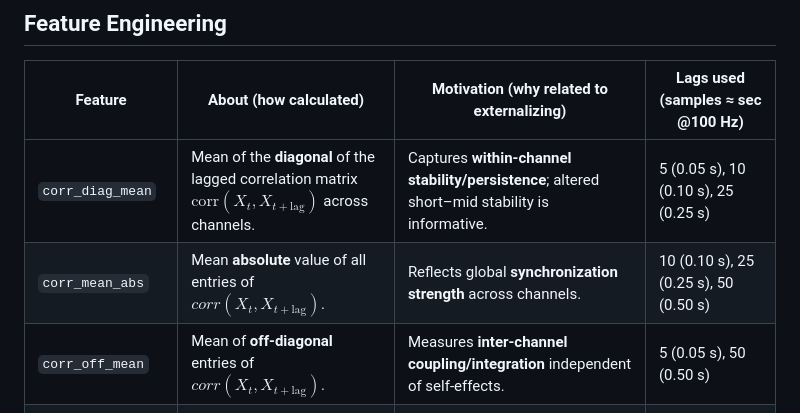
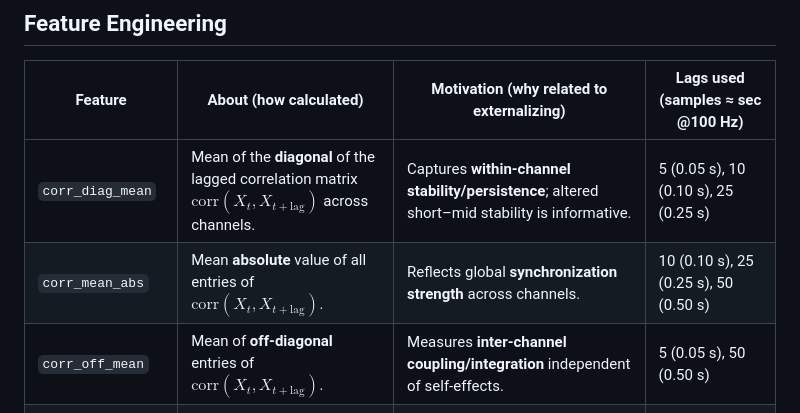
Before and after one commit to sneddy/neurosned, a Markdown page: README.md, the part around the change printed below. Rendered like a GitHub page.

```diff
--- a/README.md
+++ b/README.md
@@ -286,8 +286,8 @@ Below we list the exact features we extract from these matrices and the lags use
 | Feature           | About (how calculated)                                                                            | Motivation (why related to externalizing)                                                      | Lags used (samples ≈ sec @100 Hz)                               |
 | ----------------- | ------------------------------------------------------------------------------------------------- | ---------------------------------------------------------------------------------------------- | --------------------------------------------------------------- |
 | `corr_diag_mean`  | Mean of the **diagonal** of the lagged correlation matrix $\mathrm{corr}(X_t, X_{t+\text{lag}})$ across channels. | Captures **within-channel stability/persistence**; altered short–mid stability is informative. | 5 (0.05 s), 10 (0.10 s), 25 (0.25 s)                            |
-| `corr_mean_abs`   | Mean **absolute** value of all entries of $corr(X_t, X_{t+\text{lag}})$.                                 | Reflects global **synchronization strength** across channels.                                  | 10 (0.10 s), 25 (0.25 s), 50 (0.50 s)                           |
-| `corr_off_mean`   | Mean of **off-diagonal** entries of $corr(X_t, X_{t+\text{lag}})$.                                       | Measures **inter-channel coupling/integration** independent of self-effects.                   | 5 (0.05 s), 50 (0.50 s)                                         |
+| `corr_mean_abs`   | Mean **absolute** value of all entries of $\mathrm{corr}(X_t, X_{t+\text{lag}})$.                                 | Reflects global **synchronization strength** across channels.                                  | 10 (0.10 s), 25 (0.25 s), 50 (0.50 s)                           |
+| `corr_off_mean`   | Mean of **off-diagonal** entries of $\mathrm{corr}(X_t, X_{t+\text{lag}})$.                                       | Measures **inter-channel coupling/integration** independent of self-effects.                   | 5 (0.05 s), 50 (0.50 s)                                         |
 | `corr_entropy`    | **Shannon entropy** of flattened, normalized absolute correlations.                               | Higher entropy ⇒ more **diffuse/less organized** coupling; organization shifts are diagnostic. | 5 (0.05 s), 10 (0.10 s), 25 (0.25 s), 50 (0.50 s), 100 (1.00 s) |
 | `A_diag_mean`     | Mean of the **diagonal** of ridge transition matrix $A$ from $X_{t+\text{lag}} ≈ A X_t$.                 | Indicates **self-prediction/persistence** in linear dynamics over the lag.                     | 50 (0.50 s), 100 (1.00 s)                                       |
 | `A_mean_abs`      | Mean **absolute** value of all entries of `A`.                                                    | Total strength of **directed influences** among channels.                                      | 25 (0.25 s), 50 (0.50 s), 100 (1.00 s)                          |
```
Also changed, not shown: other parts of README.md (+1 -1 lines).
